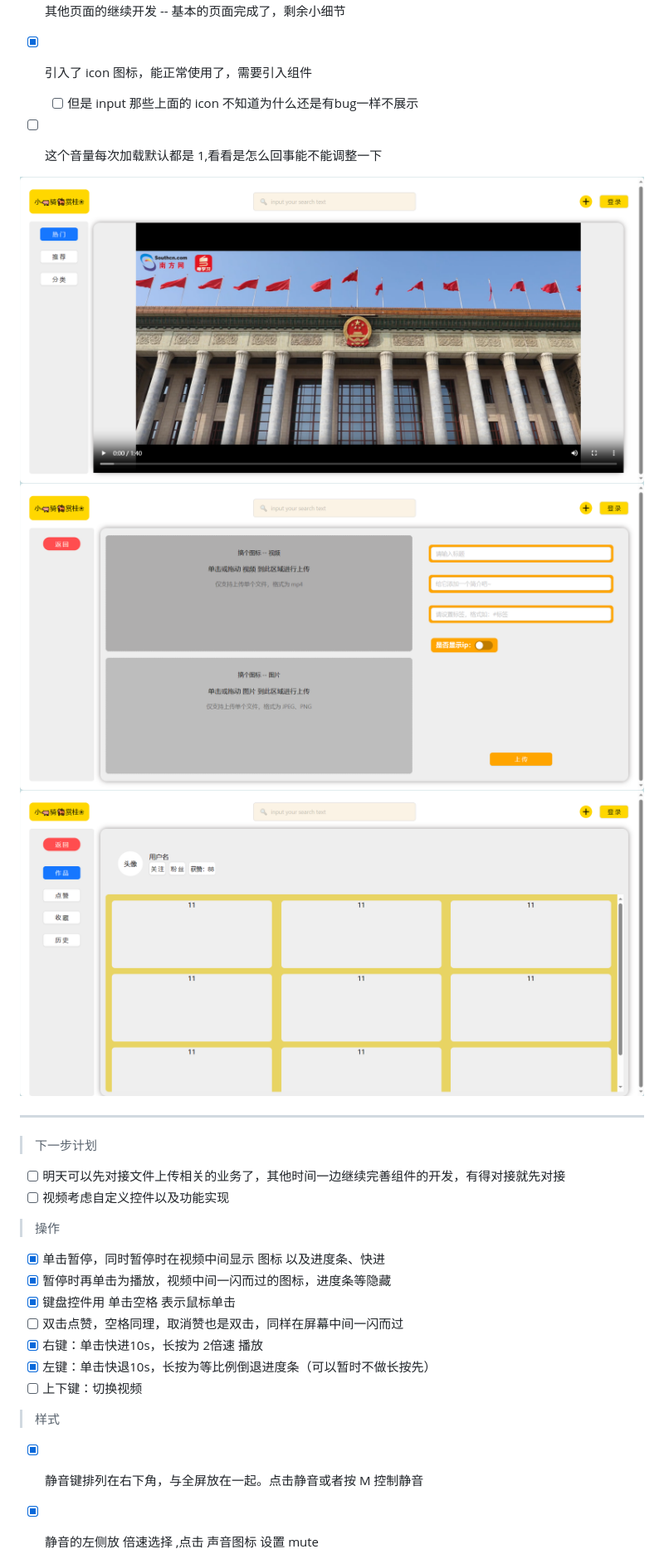
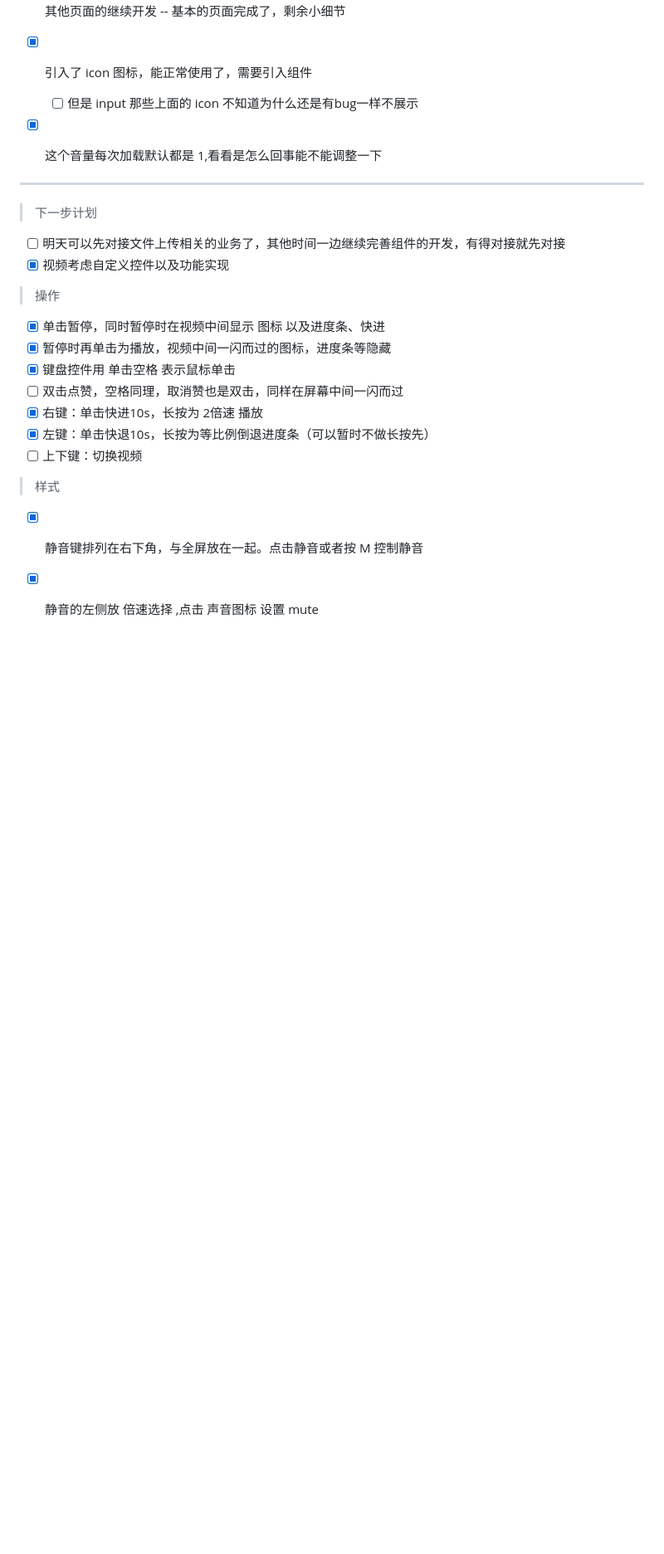
Before and after one commit to zhuzuxi/ShortVideo, a Markdown page: README.md, the part around the change printed below. Shown: that part at 83% size. GitHub-like rendering; blank space fills up the shorter version.

```diff
--- a/README.md
+++ b/README.md
@@ -32,16 +32,11 @@
 * [x] 其他页面的继续开发 -- 基本的页面完成了，剩余小细节
 * [x] 引入了 icon 图标，能正常使用了，需要引入组件
   * [ ] 但是 input 那些上面的 icon 不知道为什么还是有bug一样不展示
-* [ ] 这个音量每次加载默认都是 1,看看是怎么回事能不能调整一下
-
-![首页](image.png)
-![上传页面](image-1.png)
-![登录页面](image-2.png)
-
+* [x] 这个音量每次加载默认都是 1,看看是怎么回事能不能调整一下
 ---
 > 下一步计划
 * [ ] 明天可以先对接文件上传相关的业务了，其他时间一边继续完善组件的开发，有得对接就先对接
-* [ ] 视频考虑自定义控件以及功能实现
+* [x] 视频考虑自定义控件以及功能实现
 > 操作
   * [x] 单击暂停，同时暂停时在视频中间显示 图标 以及进度条、快进
   * [x] 暂停时再单击为播放，视频中间一闪而过的图标，进度条等隐藏
```
Also changed, not shown: other parts of README.md (+41 -3 lines), 临时任务.md (+6 -0 lines), public/img/image-1.png (renamed from image-1.png), public/img/image-2.png (renamed from image-2.png), public/img/image.png (renamed from image.png), public/img/pinia.png (added), public/img/video_scroll.png (added), 5 other files.
